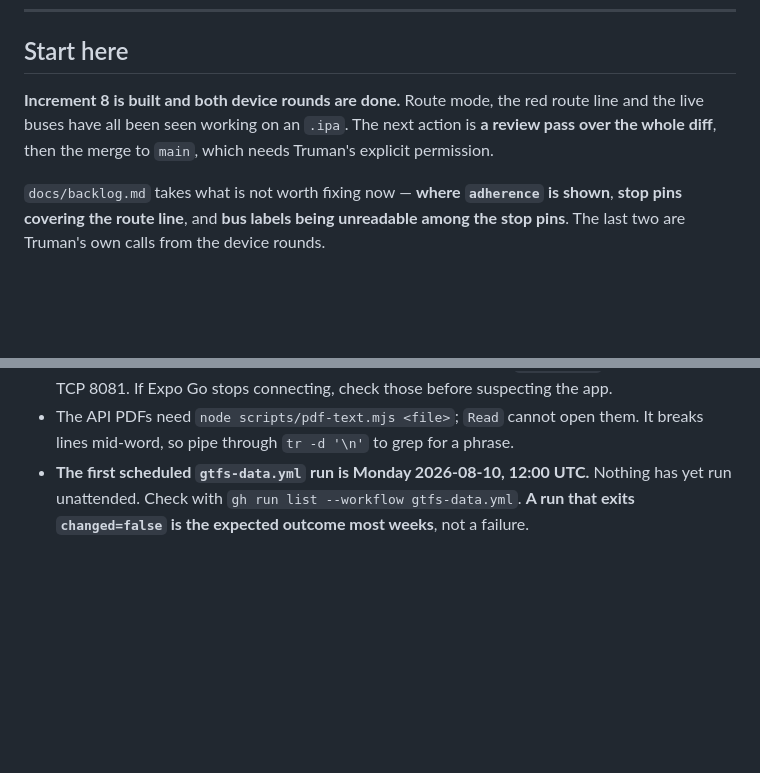
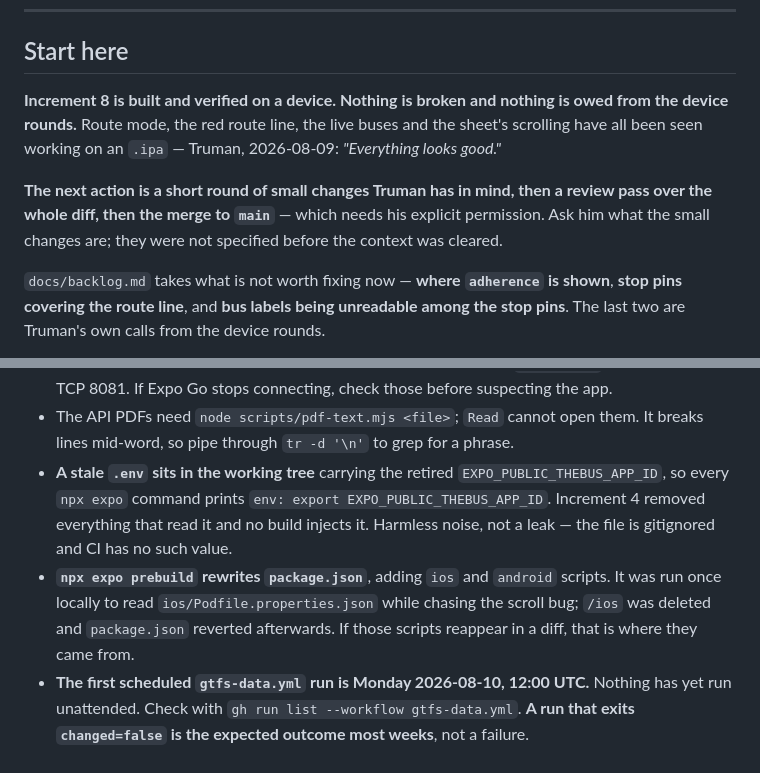
Before and after one commit to choytr/where-da-bus, a Markdown page: docs/handoff.md, 2 parts joined by grey strips. Drawn GitHub-style; blank space fills up the shorter version.

Commit message:
The handoff records Increment 8 as device-verified, ready for review
Truman on the build carrying the flex:1 + maxHeight fix: "Everything looks
good." Route mode, the red line, the live buses and the sheet's scrolling
have all been seen working on an .ipa, so nothing is owed from the device
rounds.

Next is a short round of small changes he has in mind, then the review pass
over the whole diff, then the merge.

Two environment notes so a cold session does not re-derive them: the stale
.env carrying the retired EXPO_PUBLIC_THEBUS_APP_ID that makes every expo
command print an export line, and the fact that `expo prebuild` rewrites
package.json with ios/android scripts.

Co-Authored-By: Claude Opus 5 <noreply@anthropic.com>
Claude-Session: https://claude.ai/code/session_01HnjtLhQjPVHTNY53EsswxK

```diff
--- a/docs/handoff.md
+++ b/docs/handoff.md
@@ -24,10 +24,15 @@ increments without anyone noticing.
 
 ## Start here
 
-**Increment 8 is built and both device rounds are done.** Route mode, the red
-route line and the live buses have all been seen working on an `.ipa`. The next
-action is **a review pass over the whole diff**, then the merge to `main`, which
-needs Truman's explicit permission.
+**Increment 8 is built and verified on a device. Nothing is broken and nothing
+is owed from the device rounds.** Route mode, the red route line, the live
+buses and the sheet's scrolling have all been seen working on an `.ipa` —
+Truman, 2026-08-09: *"Everything looks good."*
+
+**The next action is a short round of small changes Truman has in mind, then a
+review pass over the whole diff, then the merge to `main`** — which needs his
+explicit permission. Ask him what the small changes are; they were not specified
+before the context was cleared.
 
 `docs/backlog.md` takes what is not worth fixing now — **where `adherence` is
 shown**, **stop pins covering the route line**, and **bus labels being
@@ -343,6 +348,15 @@ AppID) and **how any of it looks** (no simulator, no device on this side).
   those before suspecting the app.
 - The API PDFs need `node scripts/pdf-text.mjs <file>`; `Read` cannot open them.
   It breaks lines mid-word, so pipe through `tr -d '\n'` to grep for a phrase.
+- **A stale `.env` sits in the working tree** carrying the retired
+  `EXPO_PUBLIC_THEBUS_APP_ID`, so every `npx expo` command prints
+  `env: export EXPO_PUBLIC_THEBUS_APP_ID`. Increment 4 removed everything that
+  read it and no build injects it. Harmless noise, not a leak — the file is
+  gitignored and CI has no such value.
+- **`npx expo prebuild` rewrites `package.json`**, adding `ios` and `android`
+  scripts. It was run once locally to read `ios/Podfile.properties.json` while
+  chasing the scroll bug; `/ios` was deleted and `package.json` reverted
+  afterwards. If those scripts reappear in a diff, that is where they came from.
 - **The first scheduled `gtfs-data.yml` run is Monday 2026-08-10, 12:00 UTC.**
   Nothing has yet run unattended. Check with
   `gh run list --workflow gtfs-data.yml`. **A run that exits `changed=false` is
```
